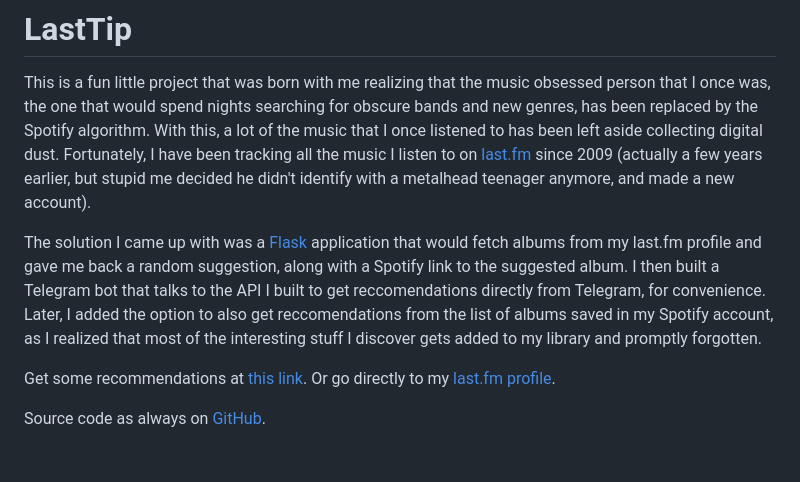
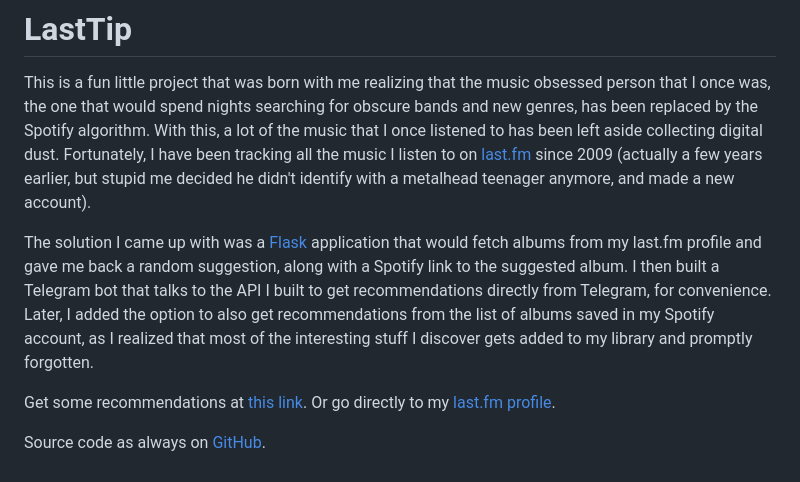
Before and after one commit to geeanlooca/personal-website, a Markdown page: src/pages/03-projects.md, the part around the change. Rendered like a GitHub page.

Commit message:
Spell-check

```diff
--- a/src/pages/03-projects.md
+++ b/src/pages/03-projects.md
@@ -66,8 +66,8 @@ Publications derived from this project:
 # **LastTip**
 This is a fun little project that was born with me realizing that the music obsessed person that I once was, the one that would spend nights searching for obscure bands and new genres, has been replaced by the Spotify algorithm. With this, a lot of the music that I once listened to has been left aside collecting digital dust. Fortunately, I have been tracking all the music I listen to on [last.fm](https://last.fm/) since 2009 (actually a few years earlier, but stupid me decided he didn't identify with a metalhead teenager anymore, and made a new account).
 
-The solution I came up with was a [Flask](https://flask.palletsprojects.com/en/3.0.x/) application that would fetch albums from my last.fm profile and gave me back a random suggestion, along with a Spotify link to the suggested album. I then built a Telegram bot that talks to the API I built to get reccomendations directly from Telegram, for convenience.
-Later, I added the option to also get reccomendations from the list of albums saved in my Spotify account, as I realized that most of the interesting stuff I discover gets added to my library and promptly forgotten.
+The solution I came up with was a [Flask](https://flask.palletsprojects.com/en/3.0.x/) application that would fetch albums from my last.fm profile and gave me back a random suggestion, along with a Spotify link to the suggested album. I then built a Telegram bot that talks to the API I built to get recommendations directly from Telegram, for convenience.
+Later, I added the option to also get recommendations from the list of albums saved in my Spotify account, as I realized that most of the interesting stuff I discover gets added to my library and promptly forgotten.
 
 Get some recommendations at [this link](https://lasttip.gianlucamarcon.com). Or go directly to my [last.fm profile](https://last.fm/user/FireIsTheLeader).
 
```
